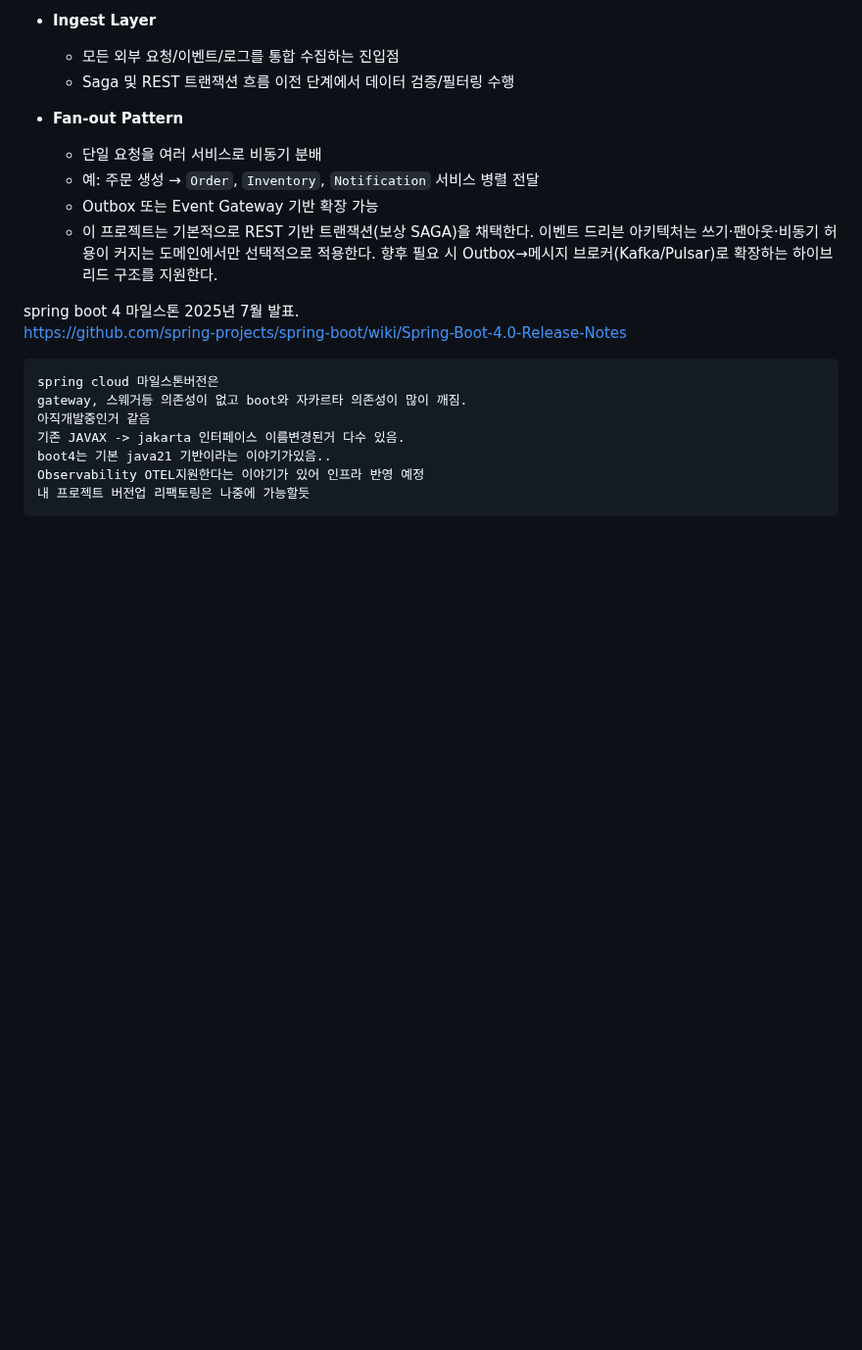
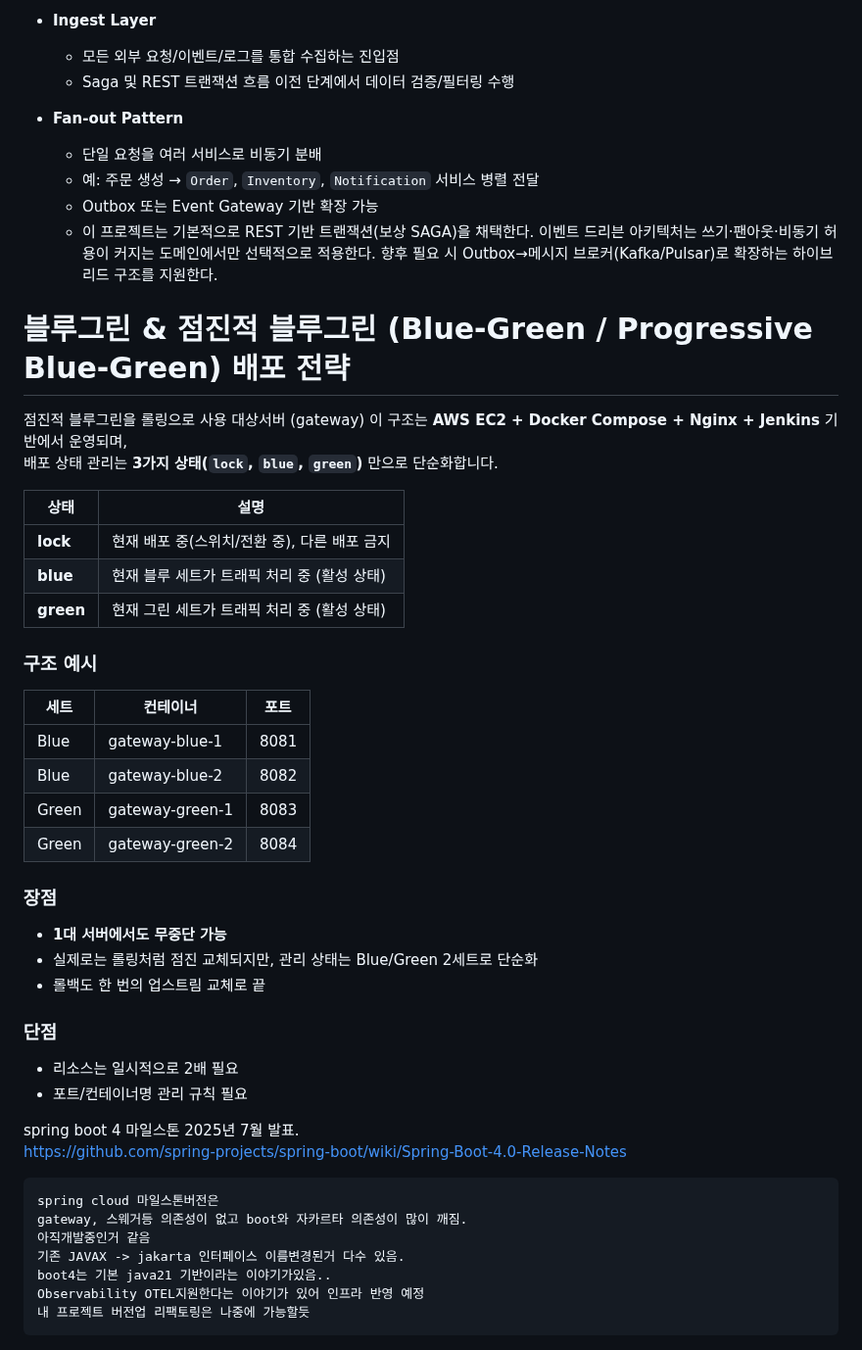
Before and after one commit to No1stone/boot-base, a Markdown page: README.md, the part around the change. Shown at 98% size. Rendered like a GitHub page; blank space fills up the shorter version.

Commit message:
[gateway][feat]: readme

```diff
--- a/README.md
+++ b/README.md
@@ -173,6 +173,36 @@ GET	/find-all-name	이름 전체 조회
       이벤트 드리븐 아키텍처는 쓰기·팬아웃·비동기 허용이 커지는 도메인에서만 선택적으로 적용한다.
       향후 필요 시 Outbox→메시지 브로커(Kafka/Pulsar)로 확장하는 하이브리드 구조를 지원한다.
 
+# 블루그린 & 점진적 블루그린 (Blue-Green / Progressive Blue-Green) 배포 전략
+점진적 블루그린을 롤링으로 사용
+대상서버 (gateway)
+이 구조는 **AWS EC2 + Docker Compose + Nginx + Jenkins** 기반에서 운영되며,
+배포 상태 관리는 **3가지 상태(`lock`, `blue`, `green`)** 만으로 단순화합니다.
+
+| 상태 | 설명 |
+|------|------|
+| **lock** | 현재 배포 중(스위치/전환 중), 다른 배포 금지 |
+| **blue** | 현재 블루 세트가 트래픽 처리 중 (활성 상태) |
+| **green** | 현재 그린 세트가 트래픽 처리 중 (활성 상태) |
+
+
+### 구조 예시
+
+| 세트 | 컨테이너 | 포트 |
+|------|-----------|------|
+| Blue | gateway-blue-1 | 8081 |
+| Blue | gateway-blue-2 | 8082 |
+| Green | gateway-green-1 | 8083 |
+| Green | gateway-green-2 | 8084 |
+
+### 장점
+- **1대 서버에서도 무중단 가능**
+- 실제로는 롤링처럼 점진 교체되지만, 관리 상태는 Blue/Green 2세트로 단순화
+- 롤백도 한 번의 업스트림 교체로 끝
+
+### 단점
+- 리소스는 일시적으로 2배 필요
+- 포트/컨테이너명 관리 규칙 필요
 
 spring boot 4 마일스톤 2025년 7월 발표.
 https://github.com/spring-projects/spring-boot/wiki/Spring-Boot-4.0-Release-Notes
```
